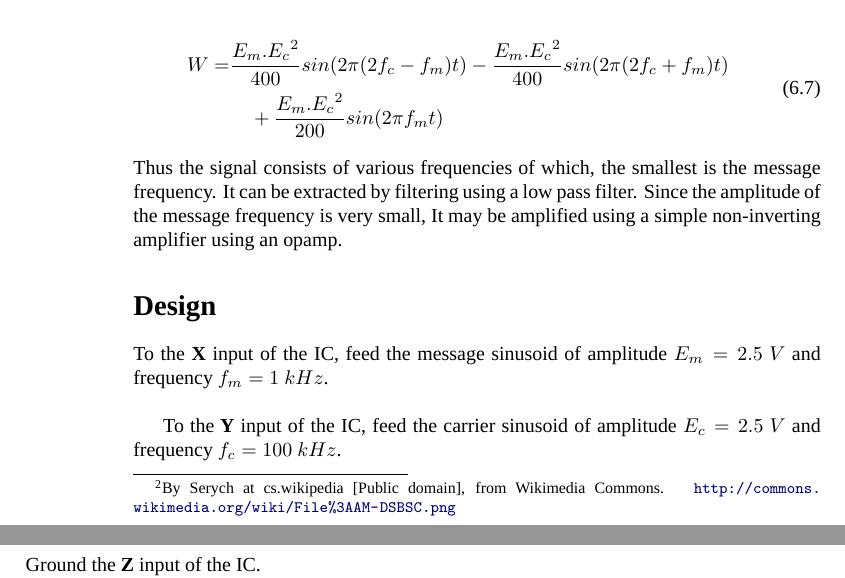
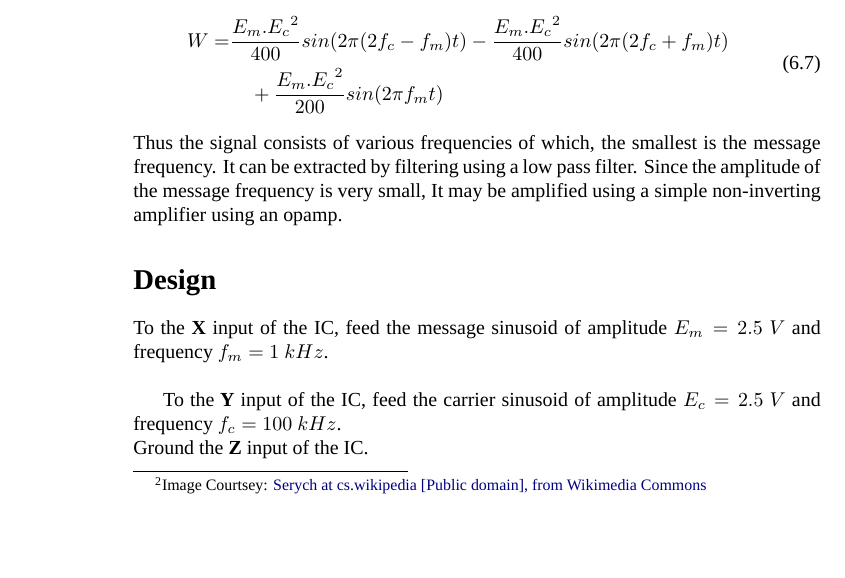
Before and after one commit to kavyamanohar/analogcommunication, a LaTeX book (analogcommunication.tex, which reads chapters/BalancedModulatorforDSBSC.tex): two parts of pages 34 and 35 of 65 before the commit and part of page 34 of 65 after it, the two joined at a grey line, cut so that both start at the same text, the shorter picture padded with empty space. Compiled offline with LuaLaTeX; a missing font is replaced by an installed copy or a similar font.

Commit message:
Added courtsey to dsbsc image

```diff
--- a/chapters/BalancedModulatorforDSBSC.tex
+++ b/chapters/BalancedModulatorforDSBSC.tex
@@ -23,7 +23,7 @@ W= \frac{E_mE_c [cos 2\pi (f_c\ -\ f_m)t]}{20}- \frac{E_mE_c[cos 2\pi (f_c\ +\ f
 \end{equation}
 This wave contains both the sidebands at $f_c-f_m$ and $f_c+f_m$, but not the wave at carrier frequency\footnote{$sin \ A.\ sin\ B=\frac{cos\ (A-B)-cos\ (A+B)}{2}$}. Hence the name double sideband suppressed carrier modulation(DSB-SC).
 
-The following figure \ref{DSBSC} shows\footnote{By Serych at cs.wikipedia [Public domain], from Wikimedia Commons.  \ \url{http://commons.wikimedia.org/wiki/File\%3AAM-DSBSC.png}} the DSB-SC signal in blue and the original message is shown in red. (\emph{It is an indicative graph, not to scale as per the experimental set-up.})
+The following figure \ref{DSBSC} shows\footnote{Image Courtsey: \href{http://commons.wikimedia.org/wiki/File\%3AAM-DSBSC.png}{Serych at cs.wikipedia [Public domain], from Wikimedia Commons}} the DSB-SC signal in blue and the original message is shown in red. (\emph{It is an indicative graph, not to scale as per the experimental set-up.})
 \begin{figure}[h]
 \begin{center}
 \includegraphics[width=10cm,height=4cm]{AMDSBSC.png}
```
